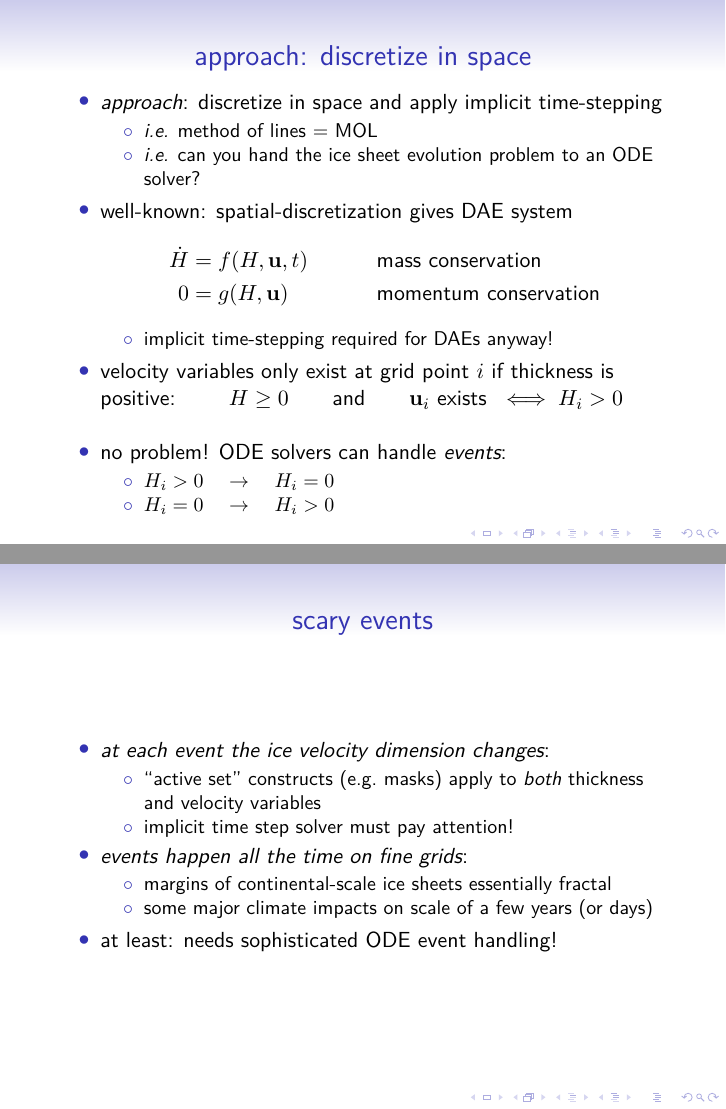
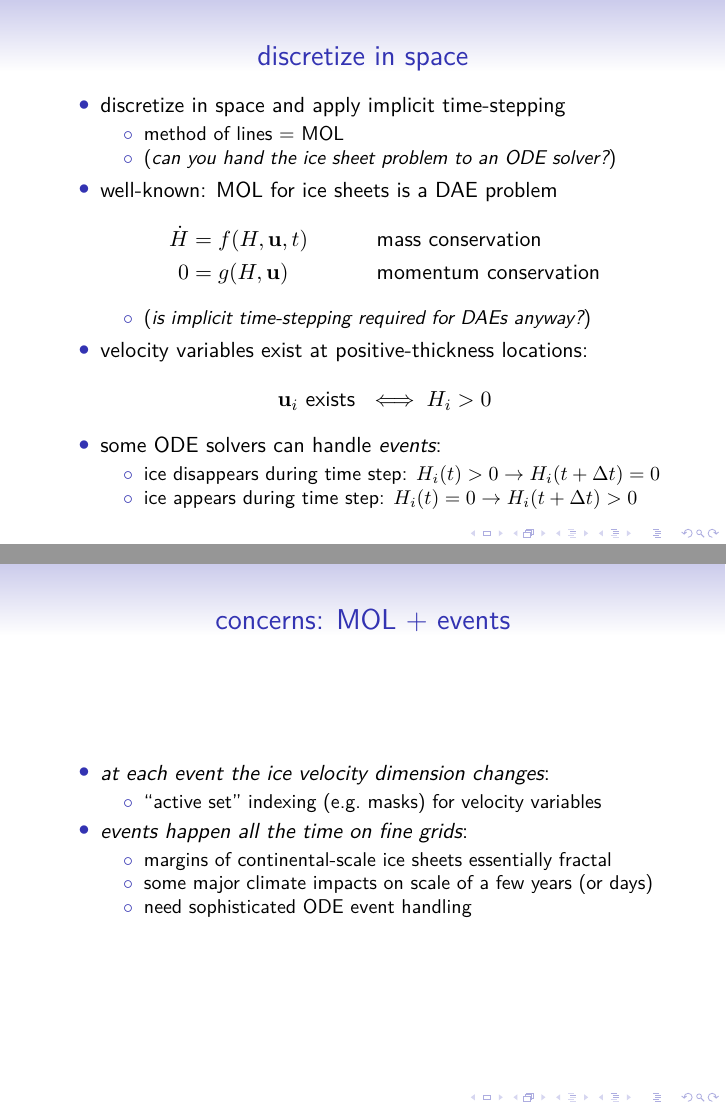
Before and after one commit to bueler/talks-public, LaTeX slides (SIAMCSE17/talk.tex): pages 4 and 6 of 9, joined at a grey line. Compiled offline with pdfLaTeX.

Commit message:
work on slides

```diff
--- a/SIAMCSE17/talk.tex
+++ b/SIAMCSE17/talk.tex
@@ -181,30 +185,29 @@ simulate ice sheets for ice age cycle (\alert{$\sim 10^5$ years}) at resolution
 \end{itemize}
 \end{frame}
 
-\begin{frame}{approach: discretize in space}
+\begin{frame}{discretize in space}
 
 \begin{itemize}
-\item \emph{approach}: discretize in space and apply implicit time-stepping
+\item discretize in space and apply implicit time-stepping
     \begin{itemize}
-    \item[$\circ$] \emph{i.e.} method of lines = MOL
-    \item[$\circ$] \emph{i.e.} can you hand the ice sheet evolution problem to an ODE solver?
+    \item[$\circ$] method of lines = MOL
+    \item[$\circ$] (\emph{can you hand the ice sheet problem to an ODE solver?})
     \end{itemize}
-\item well-known: spatial-discretization gives DAE system
+\item well-known: MOL for ice sheets is a DAE problem
 \begin{align*}
 \dot H &= f(H,\mathbf{u},t) && \text{mass conservation} \\
      0 &= g(H,\mathbf{u})   && \text{momentum conservation}
 \end{align*}
 \vspace{-5mm}
     \begin{itemize}
-    \item[$\circ$] implicit time-stepping required for DAEs anyway!
+    \item[$\circ$] (\emph{is implicit time-stepping required for DAEs anyway?})
     \end{itemize}
-\item velocity variables only exist at grid point $i$ if thickness is positive: \qquad $H\ge 0 \qquad \text{and} \qquad \mathbf{u}_i \text{ exists } \iff H_i > 0$
-
-\bigskip
-\item no problem! ODE solvers can handle \emph{events}:
+\item velocity variables exist at positive-thickness locations:
+    $$\mathbf{u}_i \text{ exists } \iff H_i > 0$$
+\item some ODE solvers can handle \emph{events}:
     \begin{itemize}
-    \item[$\circ$] $H_i>0 \quad \to \quad H_i=0$
-    \item[$\circ$] $H_i=0 \quad \to \quad H_i>0$
+    \item[$\circ$] ice disappears during time step:  $H_i(t)>0 \to H_i(t+\Delta t)=0$
+    \item[$\circ$] ice appears during time step:  $H_i(t)=0 \to H_i(t+\Delta t)>0$
     \end{itemize}
 \end{itemize}
 \end{frame}
@@ -218,20 +221,19 @@ simulate ice sheets for ice age cycle (\alert{$\sim 10^5$ years}) at resolution
 \end{frame}
 
 
-\begin{frame}{scary events}
+\begin{frame}{concerns: MOL + events}
 
 \begin{itemize}
 \item \emph{at each event the ice velocity dimension changes}:
     \begin{itemize}
-    \item[$\circ$] ``active set'' constructs (e.g.~masks) apply to \emph{both} thickness and velocity variables
-    \item[$\circ$] implicit time step solver must pay attention!
+    \item[$\circ$] ``active set'' indexing (e.g.~masks) for velocity variables
     \end{itemize}
 \item \emph{events happen all the time on fine grids}:
     \begin{itemize}
     \item[$\circ$] margins of continental-scale ice sheets essentially fractal
     \item[$\circ$] some major climate impacts on scale of a few years (or days)
+    \item[$\circ$] need sophisticated ODE event handling
     \end{itemize}
-\item at least: needs sophisticated ODE event handling!
 \end{itemize}
 \end{frame}
 
```
Also changed, not shown: SIAMCSE17/tikz/molevents.tex (+4 -4 lines), SIAMCSE17/talk.tex (24 more changed lines).
